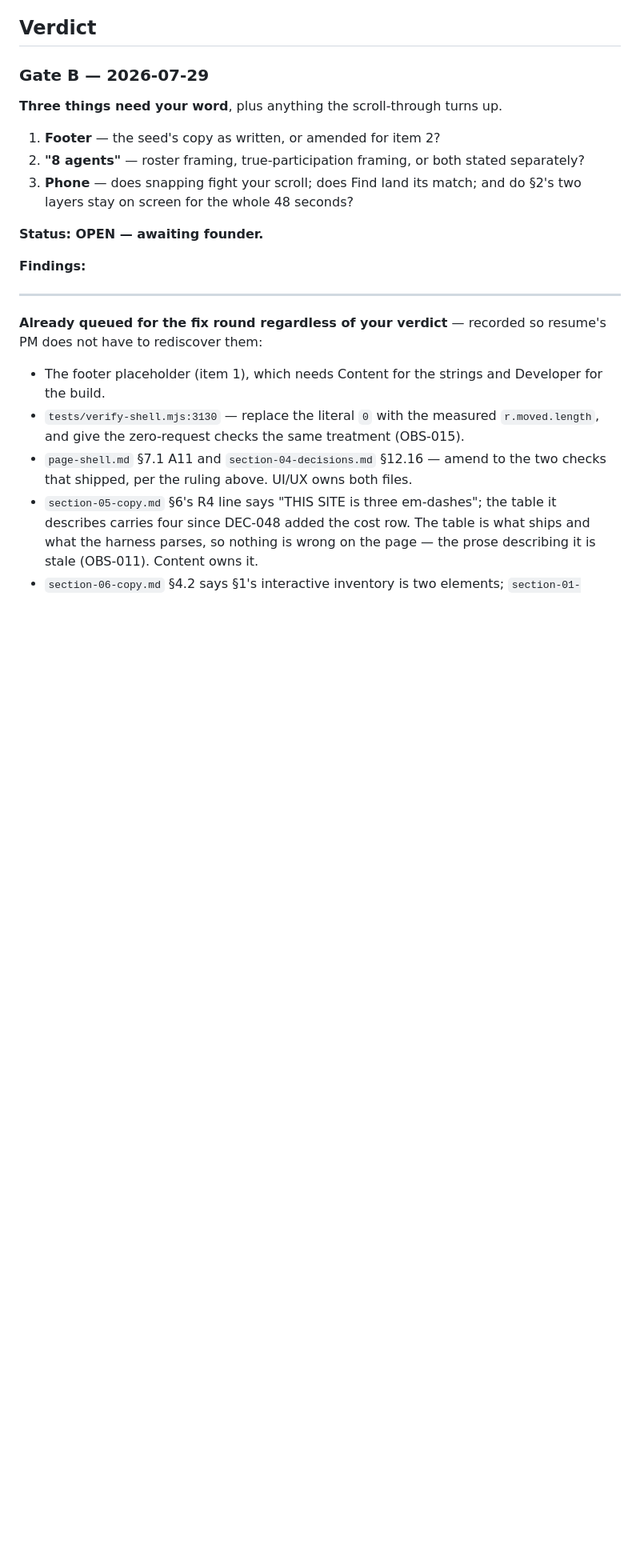
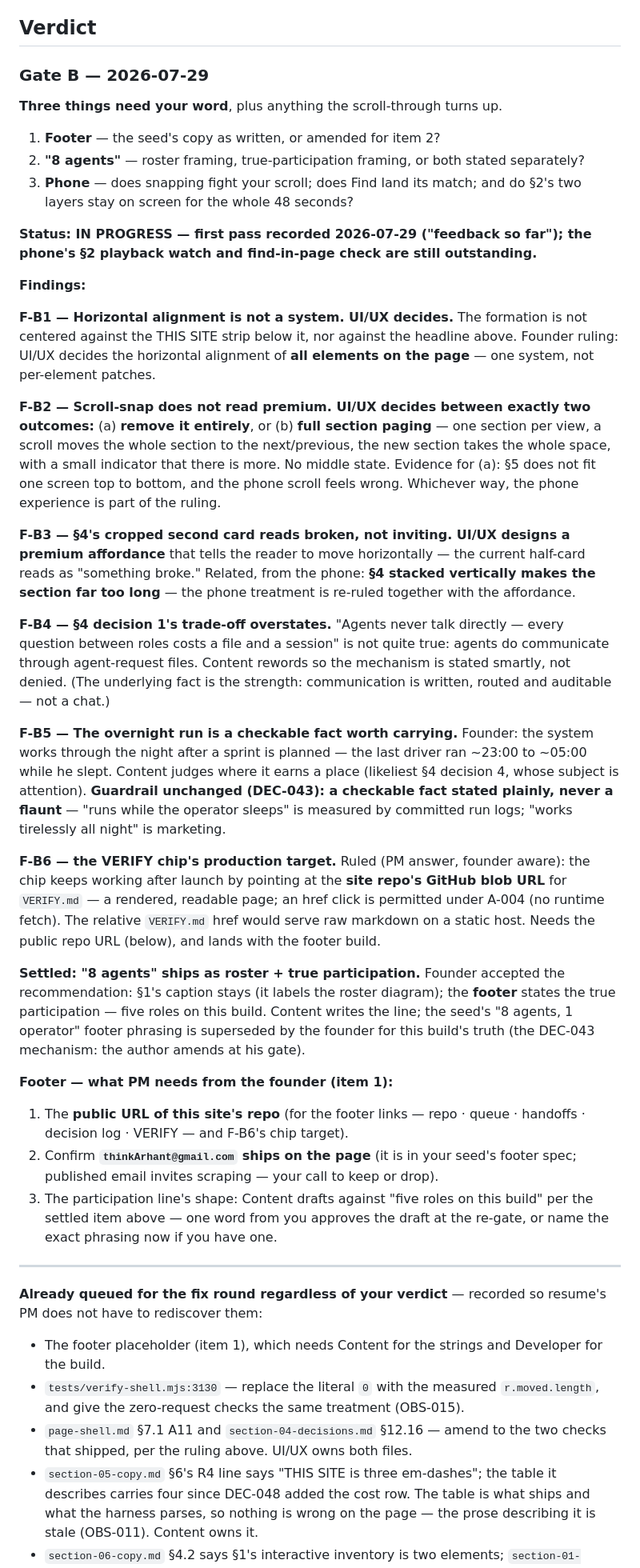
Before and after one commit to thinkArhant/muster-ai-site, a Markdown page: knowledge-base/wave-review.md, the part around one of its changes. Shown at 80% size. Drawn GitHub-style; blank space fills up the shorter version.

Commit message:
pm: gate b's first pass is on the record — six findings, one settled, footer asks named
Alignment becomes a UI/UX system decision, scroll-snap goes binary (remove
or full section paging), §4's crop and phone stack re-rule together, the
trade-off line stops denying the agent-request mechanism, the overnight run
is admitted as checkable copy under the no-flaunt guardrail, and the VERIFY
chip gets a production target pending the repo URL. The 8-agents question
settles as roster caption + true-participation footer.

Co-Authored-By: Claude Fable 5 (1M context) <noreply@anthropic.com>

```diff
--- a/knowledge-base/wave-review.md
+++ b/knowledge-base/wave-review.md
@@ -211,8 +211,56 @@ Two things. Neither is a failing check; both are named rather than omitted.
 3. **Phone** — does snapping fight your scroll; does Find land its match; and do §2's two layers stay
    on screen for the whole 48 seconds?
 
-**Status: OPEN — awaiting founder.**
+**Status: IN PROGRESS — first pass recorded 2026-07-29 ("feedback so far"); the phone's §2
+playback watch and find-in-page check are still outstanding.**
 
 **Findings:**
 
-<!-- Founder: write here. One numbered finding per line is enough; PM turns each into a fix step. -->
+**F-B1 — Horizontal alignment is not a system. UI/UX decides.** The formation is not centered
+against the THIS SITE strip below it, nor against the headline above. Founder ruling: UI/UX decides
+the horizontal alignment of **all elements on the page** — one system, not per-element patches.
+
+**F-B2 — Scroll-snap does not read premium. UI/UX decides between exactly two outcomes:**
+(a) **remove it entirely**, or (b) **full section paging** — one section per view, a scroll moves
+the whole section to the next/previous, the new section takes the whole space, with a small
+indicator that there is more. No middle state. Evidence for (a): §5 does not fit one screen top to
+bottom, and the phone scroll feels wrong. Whichever way, the phone experience is part of the
+ruling.
+
+**F-B3 — §4's cropped second card reads broken, not inviting. UI/UX designs a premium affordance**
+that tells the reader to move horizontally — the current half-card reads as "something broke."
+Related, from the phone: **§4 stacked vertically makes the section far too long** — the phone
+treatment is re-ruled together with the affordance.
+
+**F-B4 — §4 decision 1's trade-off overstates.** "Agents never talk directly — every question
+between roles costs a file and a session" is not quite true: agents do communicate through
+agent-request files. Content rewords so the mechanism is stated smartly, not denied. (The
+underlying fact is the strength: communication is written, routed and auditable — not a chat.)
+
+**F-B5 — The overnight run is a checkable fact worth carrying.** Founder: the system works through
+the night after a sprint is planned — the last driver ran ~23:00 to ~05:00 while he slept. Content
+judges where it earns a place (likeliest §4 decision 4, whose subject is attention). **Guardrail
+unchanged (DEC-043): a checkable fact stated plainly, never a flaunt** — "runs while the operator
+sleeps" is measured by committed run logs; "works tirelessly all night" is marketing.
+
+**F-B6 — the VERIFY chip's production target.** Ruled (PM answer, founder aware): the chip keeps
+working after launch by pointing at the **site repo's GitHub blob URL** for `VERIFY.md` — a
+rendered, readable page; an href click is permitted under A-004 (no runtime fetch). The relative
+`VERIFY.md` href would serve raw markdown on a static host. Needs the public repo URL (below), and
+lands with the footer build.
+
+**Settled: "8 agents" ships as roster + true participation.** Founder accepted the
+recommendation: §1's caption stays (it labels the roster diagram); the **footer** states the true
+participation — five roles on this build. Content writes the line; the seed's "8 agents, 1
+operator" footer phrasing is superseded by the founder for this build's truth (the DEC-043
+mechanism: the author amends at his gate).
+
+**Footer — what PM needs from the founder (item 1):**
+1. The **public URL of this site's repo** (for the footer links — repo · queue · handoffs ·
+   decision log · VERIFY — and F-B6's chip target).
+2. Confirm **`thinkArhant@gmail.com` ships on the page** (it is in your seed's footer spec;
+   published email invites scraping — your call to keep or drop).
+3. The participation line's shape: Content drafts against "five roles on this build" per the
+   settled item above — one word from you approves the draft at the re-gate, or name the exact
+   phrasing now if you have one.
+
```
Also changed, not shown: other parts of knowledge-base/wave-review.md (+1 -0 lines).
